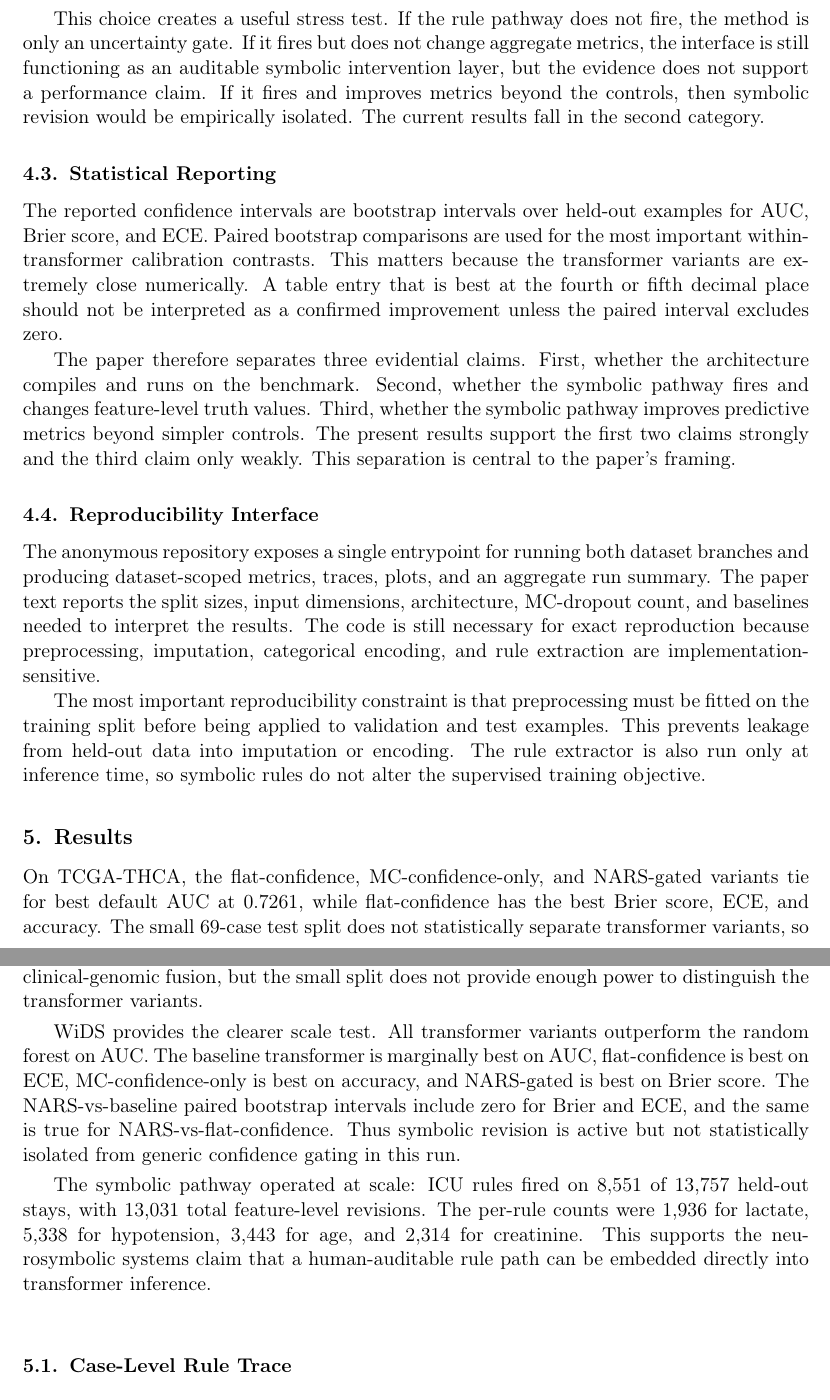
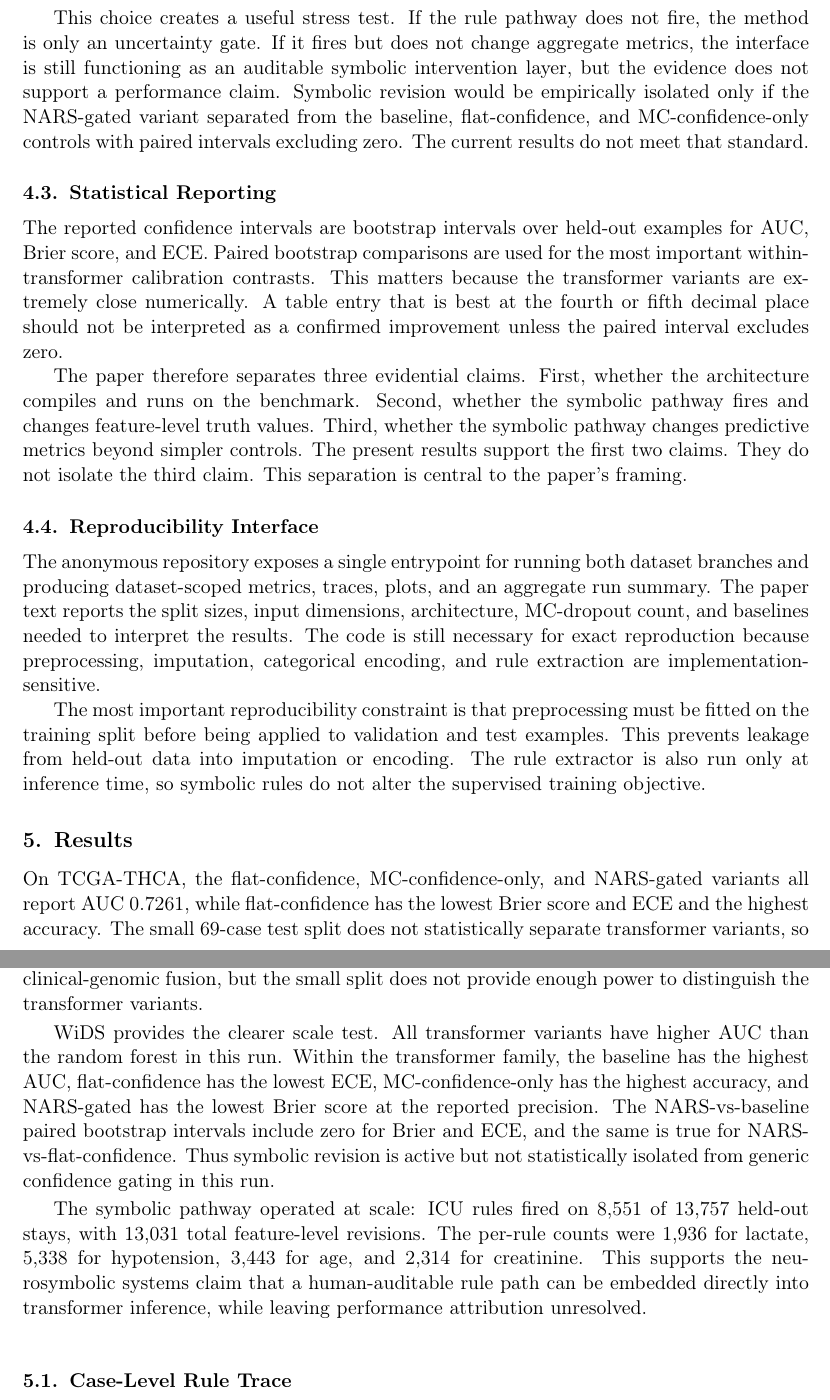
Before and after one commit to ArjunCodess/NGTA, a LaTeX document (paper/nesy2026.tex): two parts of pages 7 and 8 of 14, joined at a grey line, cut so that both start at the same text. Compiled offline with pdfLaTeX.

Commit message:
remove or qualify unsupported language such as "improves," "outperforms," or "safer"

```diff
--- a/paper/nesy2026.tex
+++ b/paper/nesy2026.tex
@@ -186,13 +186,13 @@ The random forest baseline addresses the common tabular-learning concern that tr
 
 The TCGA rule base contains four thyroid-cancer rules chosen to exercise the clinical and genomic feature channels: BRAF mutation, age at least 55 years, pathologic T3/T4 stage, and extrathyroid extension. The WiDS rule base contains four ICU rules for lactate, hypotension, age, and creatinine. These rules are deliberately small. They are not proposed as complete clinical ontologies; they are probes for whether the interface supports rule-triggered truth revision at inference time.
 
-This choice creates a useful stress test. If the rule pathway does not fire, the method is only an uncertainty gate. If it fires but does not change aggregate metrics, the interface is still functioning as an auditable symbolic intervention layer, but the evidence does not support a performance claim. If it fires and improves metrics beyond the controls, then symbolic revision would be empirically isolated. The current results fall in the second category.
+This choice creates a useful stress test. If the rule pathway does not fire, the method is only an uncertainty gate. If it fires but does not change aggregate metrics, the interface is still functioning as an auditable symbolic intervention layer, but the evidence does not support a performance claim. Symbolic revision would be empirically isolated only if the NARS-gated variant separated from the baseline, flat-confidence, and MC-confidence-only controls with paired intervals excluding zero. The current results do not meet that standard.
 
 \subsection{Statistical Reporting}
 
 The reported confidence intervals are bootstrap intervals over held-out examples for AUC, Brier score, and ECE. Paired bootstrap comparisons are used for the most important within-transformer calibration contrasts. This matters because the transformer variants are extremely close numerically. A table entry that is best at the fourth or fifth decimal place should not be interpreted as a confirmed improvement unless the paired interval excludes zero.
 
-The paper therefore separates three evidential claims. First, whether the architecture compiles and runs on the benchmark. Second, whether the symbolic pathway fires and changes feature-level truth values. Third, whether the symbolic pathway improves predictive metrics beyond simpler controls. The present results support the first two claims strongly and the third claim only weakly. This separation is central to the paper's framing.
+The paper therefore separates three evidential claims. First, whether the architecture compiles and runs on the benchmark. Second, whether the symbolic pathway fires and changes feature-level truth values. Third, whether the symbolic pathway changes predictive metrics beyond simpler controls. The present results support the first two claims. They do not isolate the third claim. This separation is central to the paper's framing.
 
 \subsection{Reproducibility Interface}
 
@@ -203,7 +203,7 @@ The most important reproducibility constraint is that preprocessing must be fitt
 \section{Results}
 \label{sec:results}
 
-On TCGA-THCA, the flat-confidence, MC-confidence-only, and NARS-gated variants tie for best default AUC at 0.7261, while flat-confidence has the best Brier score, ECE, and accuracy. The small 69-case test split does not statistically separate transformer variants, so TCGA is best read as a multimodal feasibility test rather than as evidence of symbolic-gating superiority.
+On TCGA-THCA, the flat-confidence, MC-confidence-only, and NARS-gated variants all report AUC 0.7261, while flat-confidence has the lowest Brier score and ECE and the highest accuracy. The small 69-case test split does not statistically separate transformer variants, so TCGA is best read as a multimodal feasibility test rather than as evidence of symbolic-gating superiority.
 
 \begin{table}[t]
 \caption{Held-out TCGA-THCA performance for lymph node metastasis prediction.}
@@ -226,7 +226,7 @@ NARS-gated & 0.7261 [0.5957, 0.8460] & 0.2121 [0.1805, 0.2452] & 0.1400 [0.1176,
 
 The TCGA symbolic rules fired 79 times across 42 of 69 held-out cases. Per-rule counts were 0 for BRAF mutation, 25 for age at least 55 years, 29 for pathologic T3/T4 stage, and 25 for non-null extrathyroid extension. This shows that the rule path was active under clinical-genomic fusion, but the small split does not provide enough power to distinguish the transformer variants.
 
-WiDS provides the clearer scale test. All transformer variants outperform the random forest on AUC. The baseline transformer is marginally best on AUC, flat-confidence is best on ECE, MC-confidence-only is best on accuracy, and NARS-gated is best on Brier score. The NARS-vs-baseline paired bootstrap intervals include zero for Brier and ECE, and the same is true for NARS-vs-flat-confidence. Thus symbolic revision is active but not statistically isolated from generic confidence gating in this run.
+WiDS provides the clearer scale test. All transformer variants have higher AUC than the random forest in this run. Within the transformer family, the baseline has the highest AUC, flat-confidence has the lowest ECE, MC-confidence-only has the highest accuracy, and NARS-gated has the lowest Brier score at the reported precision. The NARS-vs-baseline paired bootstrap intervals include zero for Brier and ECE, and the same is true for NARS-vs-flat-confidence. Thus symbolic revision is active but not statistically isolated from generic confidence gating in this run.
 
 \begin{table}[t]
 \caption{Held-out WiDS ICU performance for hospital mortality prediction.}
@@ -247,7 +247,7 @@ NARS-gated & 0.8829 [0.8731, 0.8925] & 0.05618 [0.05327, 0.05945] & 0.00494 [0.0
 \end{tabular}
 \end{table}
 
-The symbolic pathway operated at scale: ICU rules fired on 8,551 of 13,757 held-out stays, with 13,031 total feature-level revisions. The per-rule counts were 1,936 for lactate, 5,338 for hypotension, 3,443 for age, and 2,314 for creatinine. This supports the neurosymbolic systems claim that a human-auditable rule path can be embedded directly into transformer inference.
+The symbolic pathway operated at scale: ICU rules fired on 8,551 of 13,757 held-out stays, with 13,031 total feature-level revisions. The per-rule counts were 1,936 for lactate, 5,338 for hypotension, 3,443 for age, and 2,314 for creatinine. This supports the neurosymbolic systems claim that a human-auditable rule path can be embedded directly into transformer inference, while leaving performance attribution unresolved.
 
 \subsection{Case-Level Rule Trace}
 
```
Also changed, not shown: paper/nesy2026.pdf, paper/nesy2026.tex (16 more changed lines).
